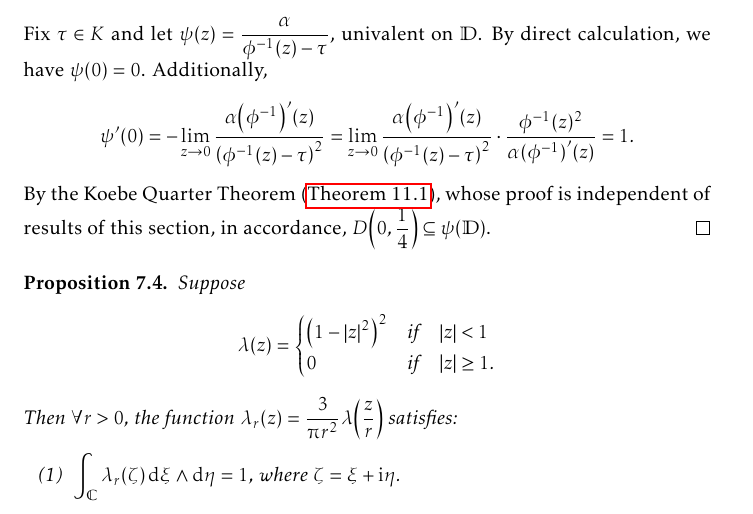
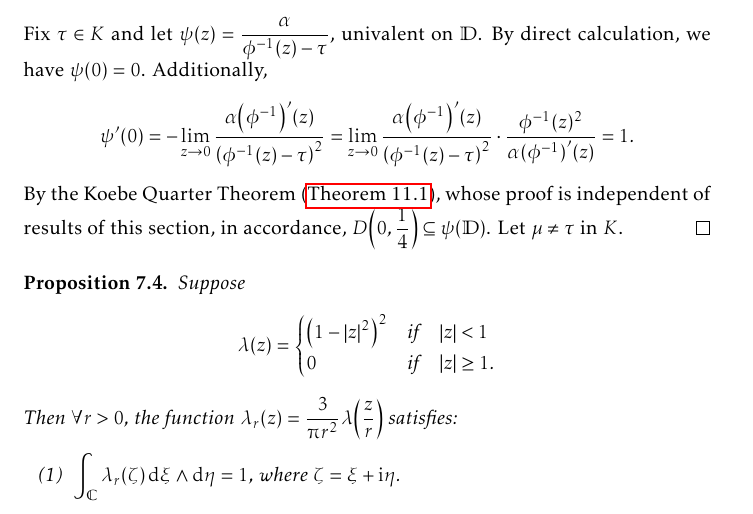
Before and after one commit to slipperking/complex-analysis-latex, a LaTeX document (main.tex): part of page 167 of 187, cut so that both start at the same text. Compiled offline with pdfLaTeX.

Commit message:
overleaf_to_git (Sat Sep 13 22:24:31 2025 -0700): update main.tex from r21453 to r21454

```diff
--- a/main.tex
+++ b/main.tex
@@ -3794,7 +3794,7 @@ Let \(z=f^{-1}(w)\). Then we have
     \begin{align*}
         \psi'(0)=-\lim_{z\to 0}\frac{\alpha\qty(\phi^{-1})'(z)}{\qty(\phi^{-1}(z)-\tau)^2}=\lim_{z\to 0}\frac{\alpha\qty(\phi^{-1})'(z)}{\qty(\phi^{-1}(z)-\tau)^2}\cdot\frac{\phi^{-1}(z)^2}{\alpha\qty(\phi^{-1})'(z)}=1.
     \end{align*}
-    By the Koebe Quarter Theorem (\autoref{thm:koebequarter}), whose proof is independent of results of this section, in accordance, \(D\qty(0,\frac14)\subseteq\psi(\mathbb{D})\).
+    By the Koebe Quarter Theorem (\autoref{thm:koebequarter}), whose proof is independent of results of this section, in accordance, \(D\qty(0,\frac14)\subseteq\psi(\mathbb{D})\). Let \(\mu\neq\tau\) in \(K\).
 \end{proof}
 \begin{proposition}\label{prop:diracdeltaapproximation}
     Suppose \[\lambda(z)=
```
